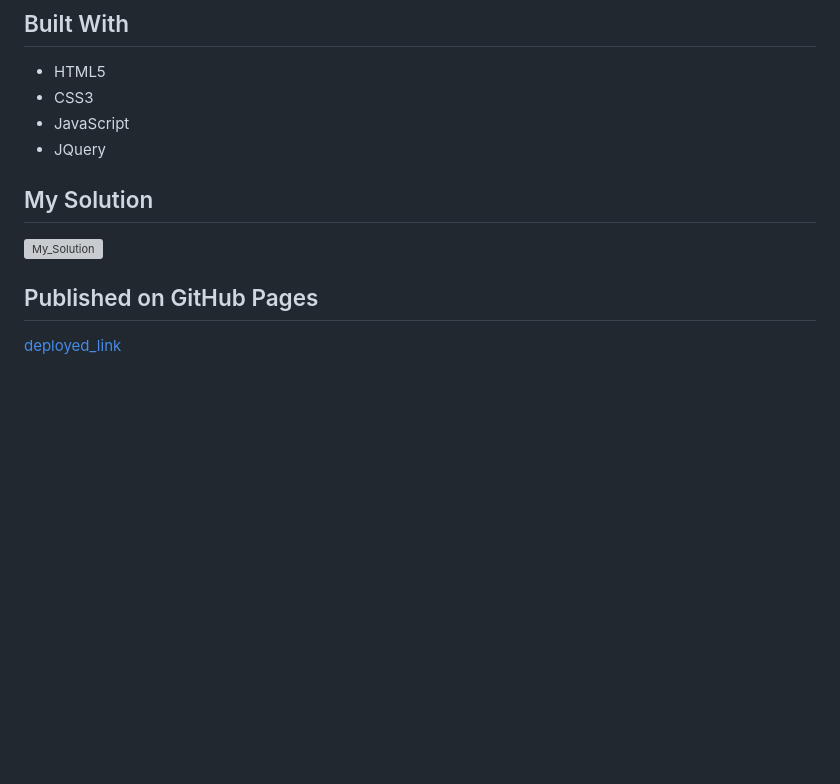
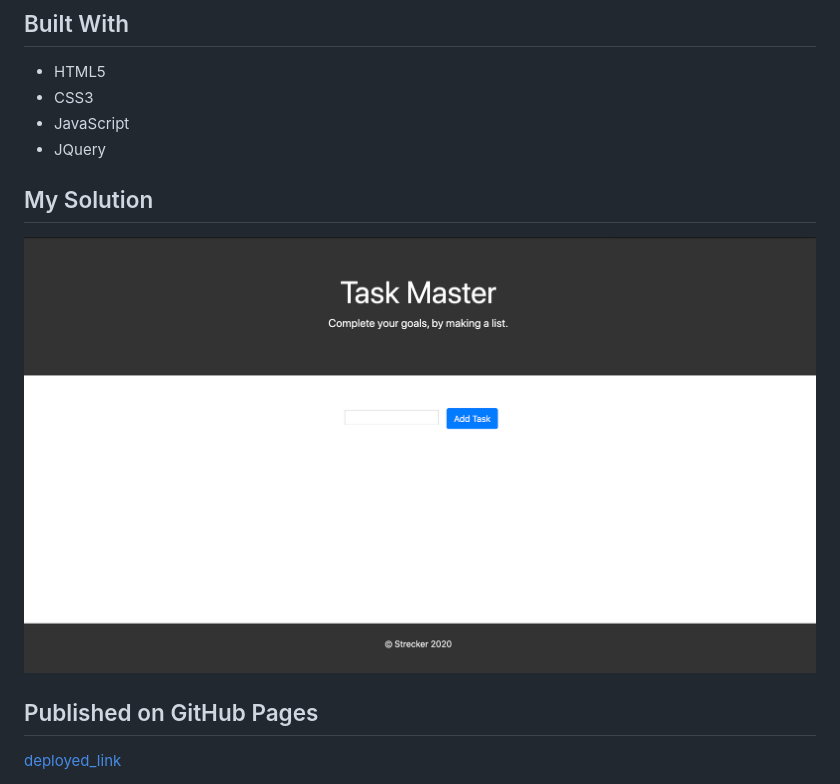
Before and after one commit to LaurieStrecker/Task_List, a Markdown page: README.md, the part around the change. Rendered like a GitHub page; pictures changed too: images/Task_List_image.png (added); blank space fills up the shorter version; grey boxes are pictures that could not be loaded.

Commit message:
added solution image to readMe

```diff
--- a/README.md
+++ b/README.md
@@ -9,9 +9,10 @@ Used JQuery (JavaScript Library) to dynamically create and update the HTML marku
 * JavaScript
 * JQuery
 
+
 ## My Solution
 
-![My_Solution](#)
+![My_Solution](./images/Task_List_image.png "solution")
 
 ## Published on GitHub Pages
 
```
Also changed, not shown: 1 other file.
